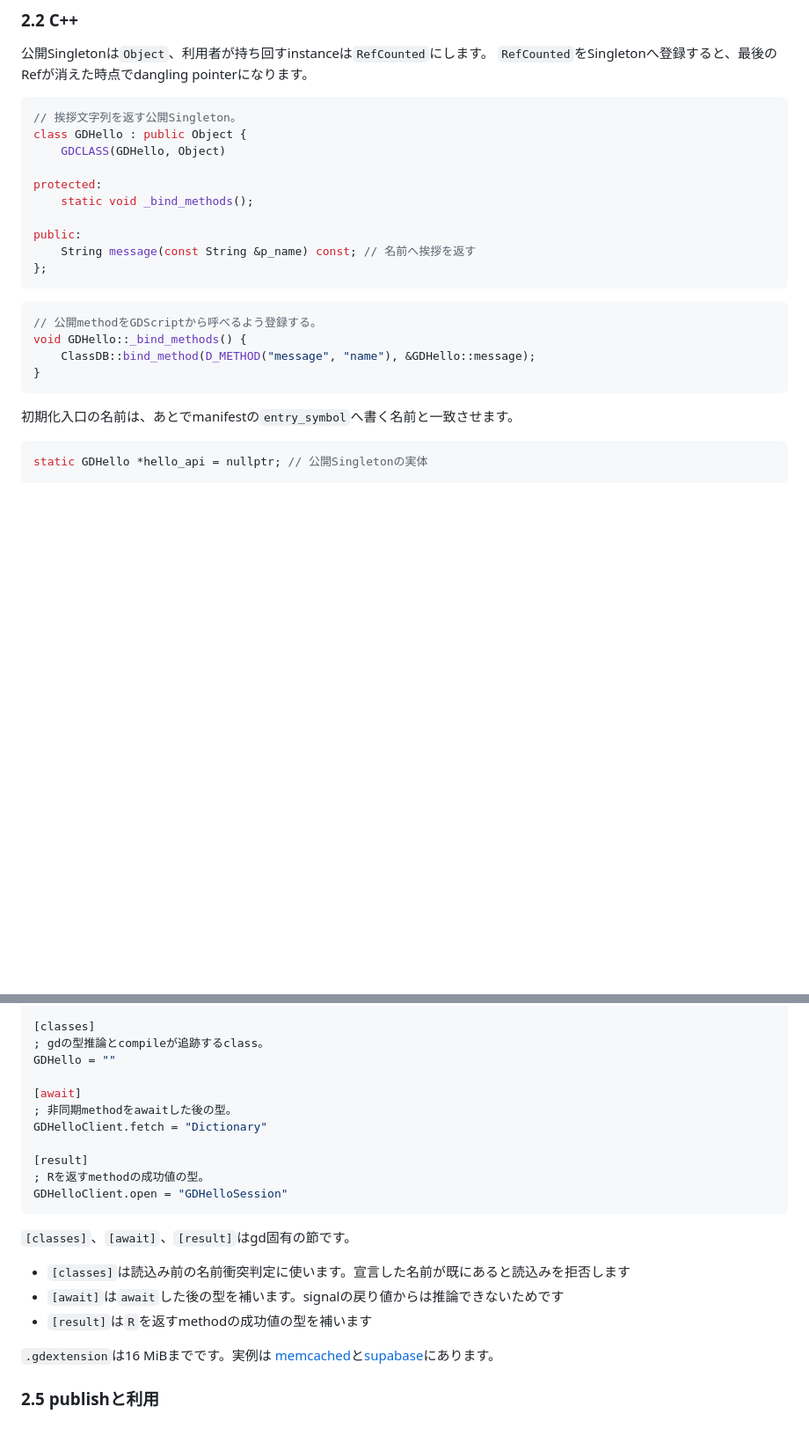
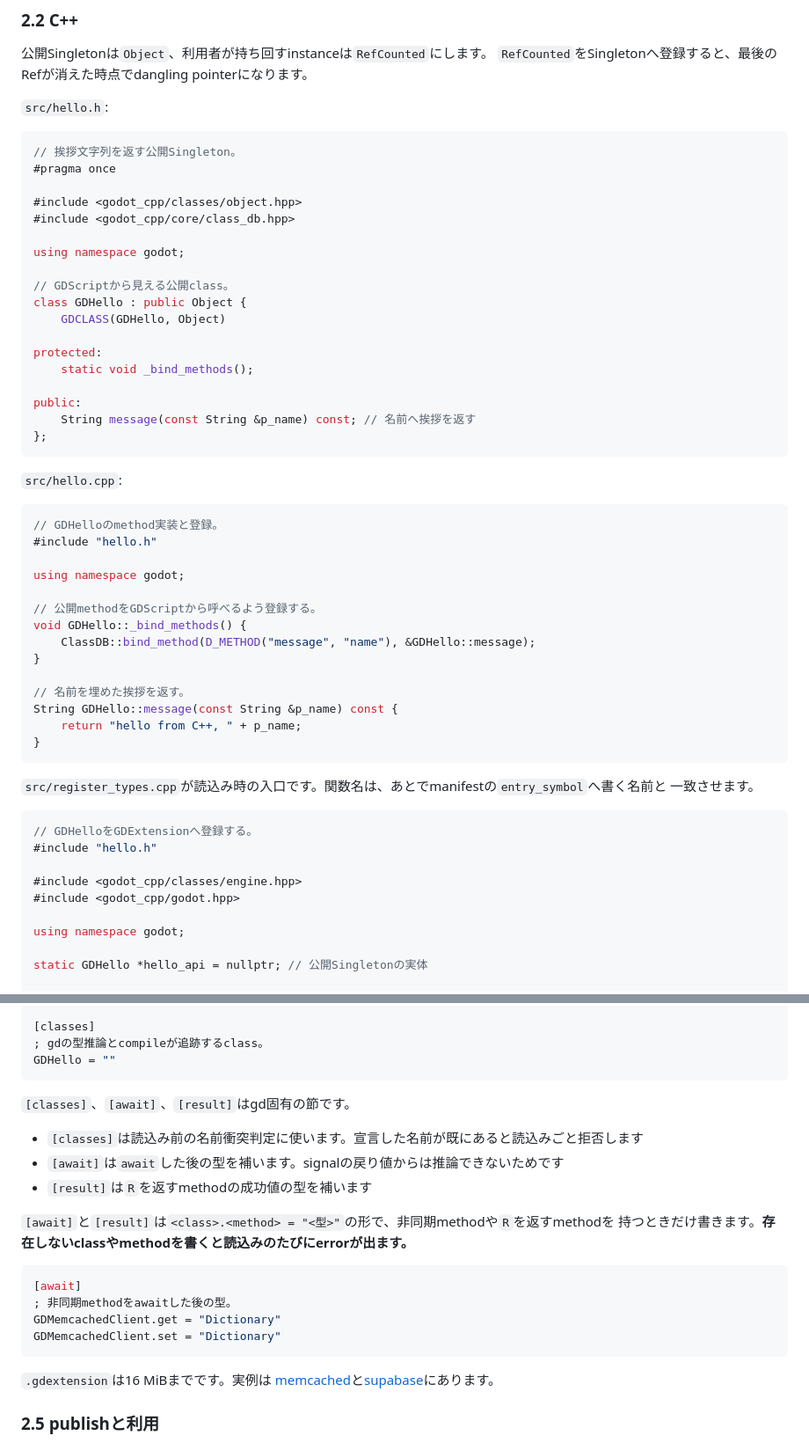
Before and after one commit to mofukuma/gd-extensions, a Markdown page: AUTHORING.md, 2 parts joined by grey strips. Shown at 88% size. Rendered like a GitHub page; blank space fills up the shorter version.

Commit message:
docs: 自作packageの手順を写して動く形にする
文書のcode blockだけで一周できるよう、内部moduleと完全なC++ file、
登録所を使わない手元確認を足す。存在しないclassを指す[await]と[result]は
読込みのたびにerrorになるため、最小manifestと節の説明を分ける。

Co-Authored-By: Claude Opus 5 <noreply@anthropic.com>
Claude-Session: https://claude.ai/code/session_019R9LGQsW2wsHDvGY6jAJL8

````diff
--- a/AUTHORING.md
+++ b/AUTHORING.md
@@ -141,8 +167,18 @@ git -C tmp/ref_godot_cpp checkout 9c8aeff0f58ad030f3d1030e8262de1322cd0ccd
 公開Singletonは`Object`、利用者が持ち回すinstanceは`RefCounted`にします。
 `RefCounted`をSingletonへ登録すると、最後のRefが消えた時点でdangling pointerになります。
 
+`src/hello.h`:
+
 ```cpp
 // 挨拶文字列を返す公開Singleton。
+#pragma once
+
+#include <godot_cpp/classes/object.hpp>
+#include <godot_cpp/core/class_db.hpp>
+
+using namespace godot;
+
+// GDScriptから見える公開class。
 class GDHello : public Object {
 	GDCLASS(GDHello, Object)
 
@@ -154,16 +190,37 @@ public:
 };
 ```
 
+`src/hello.cpp`:
+
 ```cpp
+// GDHelloのmethod実装と登録。
+#include "hello.h"
+
+using namespace godot;
+
 // 公開methodをGDScriptから呼べるよう登録する。
 void GDHello::_bind_methods() {
 	ClassDB::bind_method(D_METHOD("message", "name"), &GDHello::message);
 }
+
+// 名前を埋めた挨拶を返す。
+String GDHello::message(const String &p_name) const {
+	return "hello from C++, " + p_name;
+}
 ```
 
-初期化入口の名前は、あとでmanifestの`entry_symbol`へ書く名前と一致させます。
+`src/register_types.cpp`が読込み時の入口です。関数名は、あとでmanifestの`entry_symbol`へ書く名前と
+一致させます。
 
 ```cpp
+// GDHelloをGDExtensionへ登録する。
+#include "hello.h"
+
+#include <godot_cpp/classes/engine.hpp>
+#include <godot_cpp/godot.hpp>
+
+using namespace godot;
+
 static GDHello *hello_api = nullptr; // 公開Singletonの実体
 
 // classとSingletonを登録する。
@@ -250,21 +310,23 @@ windows.release.x86_64 = "bin/libgdhello.windows.template_release.x86_64.dll"
 [classes]
 ; gdの型推論とcompileが追跡するclass。
 GDHello = ""
-
-[await]
-; 非同期methodをawaitした後の型。
-GDHelloClient.fetch = "Dictionary"
-
-[result]
-; Rを返すmethodの成功値の型。
-GDHelloClient.open = "GDHelloSession"
 ```
 
 `[classes]`、`[await]`、`[result]`はgd固有の節です。
 
-- `[classes]`は読込み前の名前衝突判定に使います。宣言した名前が既にあると読込みを拒否します
+- `[classes]`は読込み前の名前衝突判定に使います。宣言した名前が既にあると読込みごと拒否します
 - `[await]`は`await`した後の型を補います。signalの戻り値からは推論できないためです
 - `[result]`は`R`を返すmethodの成功値の型を補います
+
+`[await]`と`[result]`は`<class>.<method> = "<型>"`の形で、非同期methodや`R`を返すmethodを
+持つときだけ書きます。**存在しないclassやmethodを書くと読込みのたびにerrorが出ます。**
+
+```ini
+[await]
+; 非同期methodをawaitした後の型。
+GDMemcachedClient.get = "Dictionary"
+GDMemcachedClient.set = "Dictionary"
+```
 
 `.gdextension`は16 MiBまでです。実例は
 [memcached](extensions/memcached/memcached.gdextension)と[supabase](extensions/supabase/supabase.gdextension)にあります。
````
Also changed, not shown: other parts of AUTHORING.md (+30 -1 lines).
